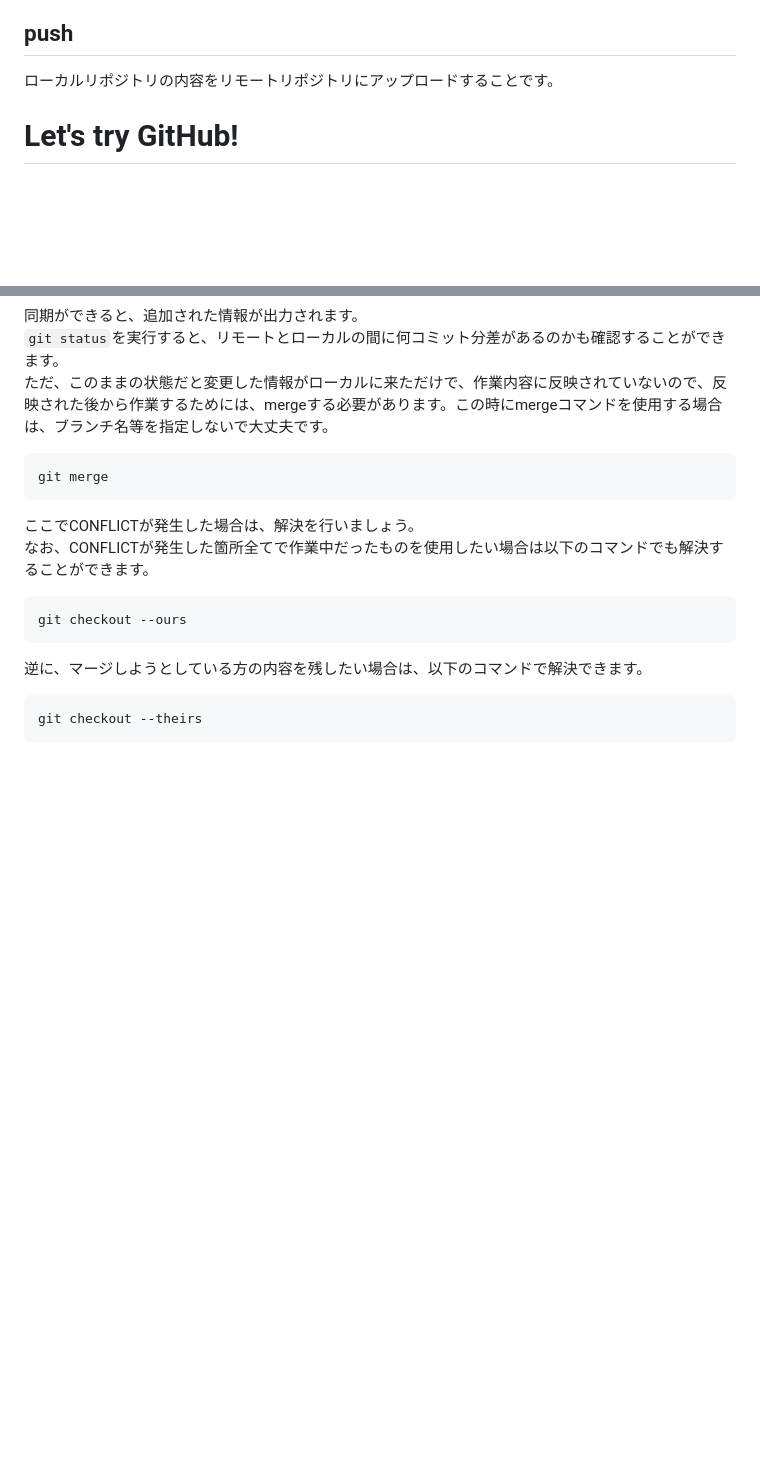
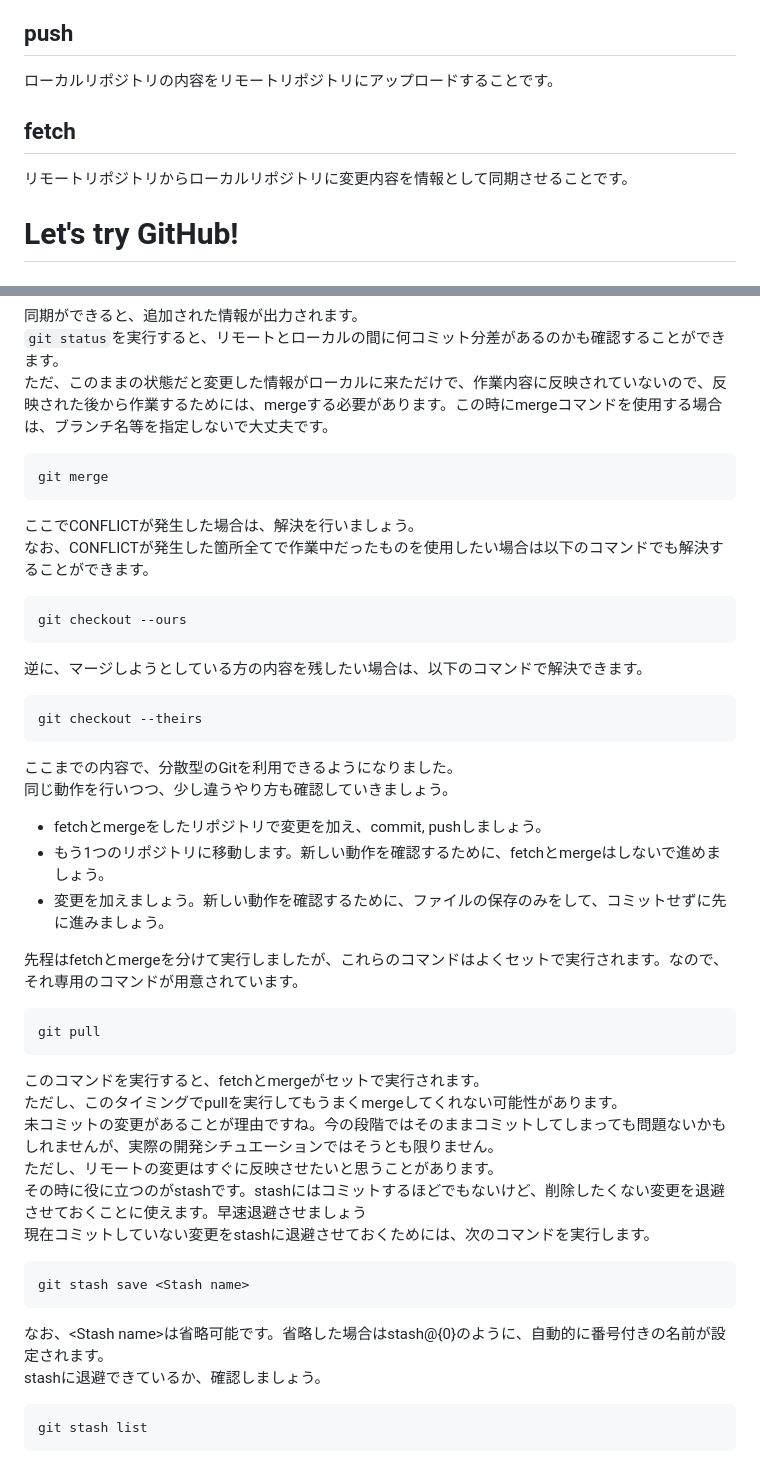
Before and after one commit to Yu-HaruWolf/git-workshop-note, a Markdown page: wiki/2.Git with GitHub.md, 2 parts joined by grey strips. GitHub-like rendering; blank space fills up the shorter version.

Commit message:
Add stash description

````diff
--- a/wiki/2.Git with GitHub.md
+++ b/wiki/2.Git with GitHub.md
@@ -19,6 +19,8 @@ gitにはローカルリポジトリとリモートリポジトリの2種類が
 リモートリポジトリをローカルリポジトリにコピーをします。まだ、ローカルリポジトリで作業をしていない場合に使用します。
 ## push
 ローカルリポジトリの内容をリモートリポジトリにアップロードすることです。
+## fetch
+リモートリポジトリからローカルリポジトリに変更内容を情報として同期させることです。
 
 # Let's try GitHub!
 
@@ -117,3 +119,28 @@ git checkout --ours
 ```bash
 git checkout --theirs
 ```
+
+ここまでの内容で、分散型のGitを利用できるようになりました。<br>
+同じ動作を行いつつ、少し違うやり方も確認していきましょう。
+- fetchとmergeをしたリポジトリで変更を加え、commit, pushしましょう。
+- もう1つのリポジトリに移動します。新しい動作を確認するために、fetchとmergeはしないで進めましょう。
+- 変更を加えましょう。新しい動作を確認するために、ファイルの保存のみをして、コミットせずに先に進みましょう。
+
+先程はfetchとmergeを分けて実行しましたが、これらのコマンドはよくセットで実行されます。なので、それ専用のコマンドが用意されています。
+```bash
+git pull
+```
+このコマンドを実行すると、fetchとmergeがセットで実行されます。<br>
+ただし、このタイミングでpullを実行してもうまくmergeしてくれない可能性があります。<br>
+未コミットの変更があることが理由ですね。今の段階ではそのままコミットしてしまっても問題ないかもしれませんが、実際の開発シチュエーションではそうとも限りません。<br>
+ただし、リモートの変更はすぐに反映させたいと思うことがあります。<br>
+その時に役に立つのがstashです。stashにはコミットするほどでもないけど、削除したくない変更を退避させておくことに使えます。早速退避させましょう<br>
+現在コミットしていない変更をstashに退避させておくためには、次のコマンドを実行します。
+```bash
+git stash save <Stash name>
+```
+なお、\<Stash name>は省略可能です。省略した場合はstash@{0}のように、自動的に番号付きの名前が設定されます。<br>
+stashに退避できているか、確認しましょう。
+```bash
+git stash list
+```
````
Also changed, not shown: wiki/1.Git with local repository.md (+3 -3 lines).
